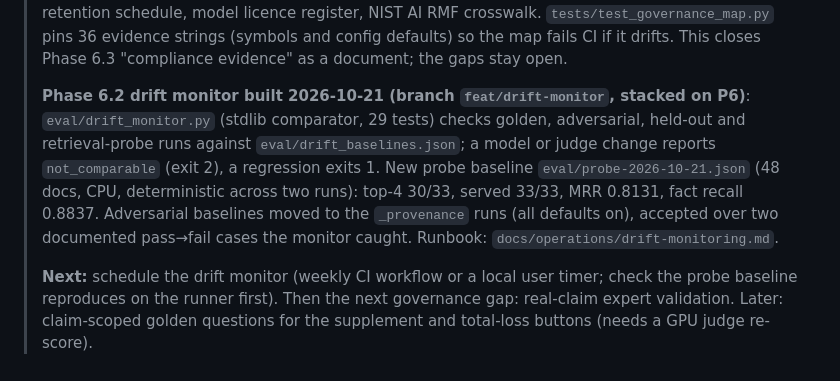
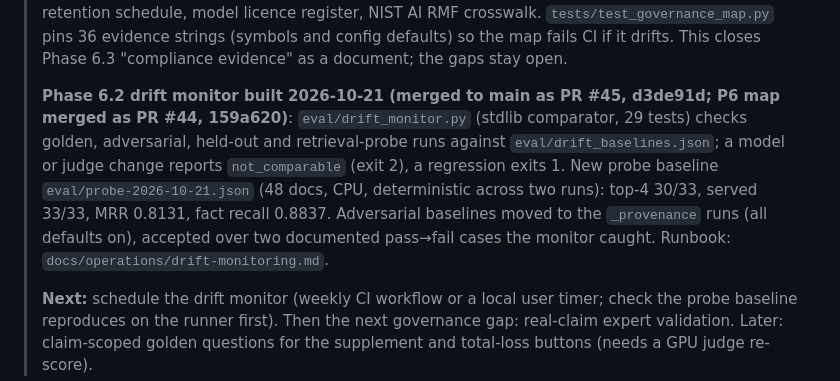
Before and after one commit to jf1shh/claims-rag, a Markdown page: docs/current-state.md, the part around the change. Rendered like a GitHub page.

```diff
--- a/docs/current-state.md
+++ b/docs/current-state.md
@@ -183,7 +183,7 @@ As of September 6, the authoritative state is [portfolio-hardening.md](docs/port
 >
 > **Roadmap P6 "Governance evidence" done 2026-10-21 (branch `feat/p6-governance-evidence`)**: `docs/governance/naic-ai-bulletin-map.md` maps the NAIC AI Model Bulletin (adopted 2023-12-04; Section 3 items 1.0–4.0 and the Section 4 examination list) to what the repo carries. Built: output checks (1.1), RBAC and claim scoping (2.3 b), audit trail (2.3 d), NPI protection (3.5), model inventory (3.3 a). Partial: lifecycle, data lineage, drift, validation, retention, third-party integration points. Insurer-owned: board, committees, contracts, consumer notice, training. Gaps, ranked: drift monitor (Phase 6.2), real-claim expert validation, bias analysis, document currency, retention schedule, model licence register, NIST AI RMF crosswalk. `tests/test_governance_map.py` pins 36 evidence strings (symbols and config defaults) so the map fails CI if it drifts. This closes Phase 6.3 "compliance evidence" as a document; the gaps stay open.
 >
-> **Phase 6.2 drift monitor built 2026-10-21 (branch `feat/drift-monitor`, stacked on P6)**: `eval/drift_monitor.py` (stdlib comparator, 29 tests) checks golden, adversarial, held-out and retrieval-probe runs against `eval/drift_baselines.json`; a model or judge change reports `not_comparable` (exit 2), a regression exits 1. New probe baseline `eval/probe-2026-10-21.json` (48 docs, CPU, deterministic across two runs): top-4 30/33, served 33/33, MRR 0.8131, fact recall 0.8837. Adversarial baselines moved to the `_provenance` runs (all defaults on), accepted over two documented pass→fail cases the monitor caught. Runbook: `docs/operations/drift-monitoring.md`.
+> **Phase 6.2 drift monitor built 2026-10-21 (merged to main as PR #45, d3de91d; P6 map merged as PR #44, 159a620)**: `eval/drift_monitor.py` (stdlib comparator, 29 tests) checks golden, adversarial, held-out and retrieval-probe runs against `eval/drift_baselines.json`; a model or judge change reports `not_comparable` (exit 2), a regression exits 1. New probe baseline `eval/probe-2026-10-21.json` (48 docs, CPU, deterministic across two runs): top-4 30/33, served 33/33, MRR 0.8131, fact recall 0.8837. Adversarial baselines moved to the `_provenance` runs (all defaults on), accepted over two documented pass→fail cases the monitor caught. Runbook: `docs/operations/drift-monitoring.md`.
 >
 > **Next:** schedule the drift monitor (weekly CI workflow or a local user timer; check the probe baseline reproduces on the runner first). Then the next governance gap: real-claim expert validation. Later: claim-scoped golden questions for the supplement and total-loss buttons (needs a GPU judge re-score).
 
```
Also changed, not shown: .trail/learnings/2026-10-22-stacked-pr-retarget-does-not-trigger-jared.md (added, +18 -0 lines).
